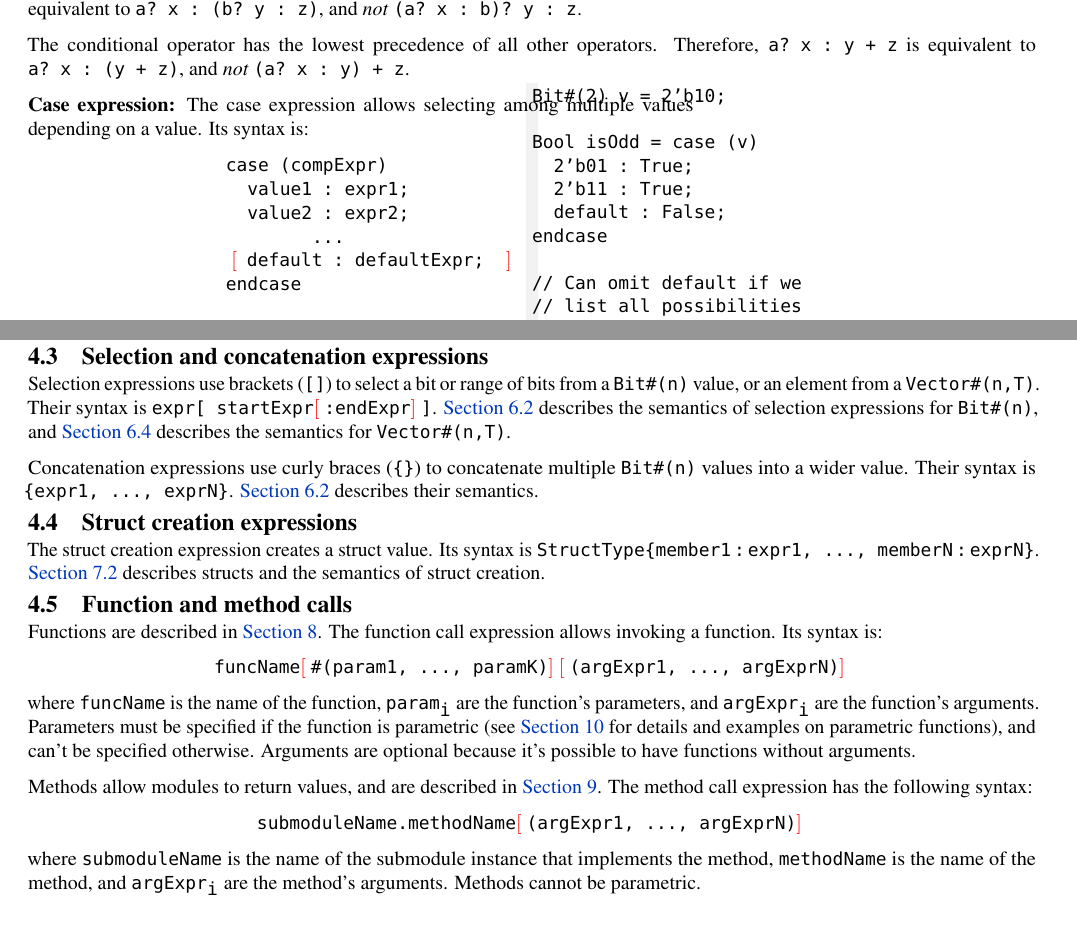
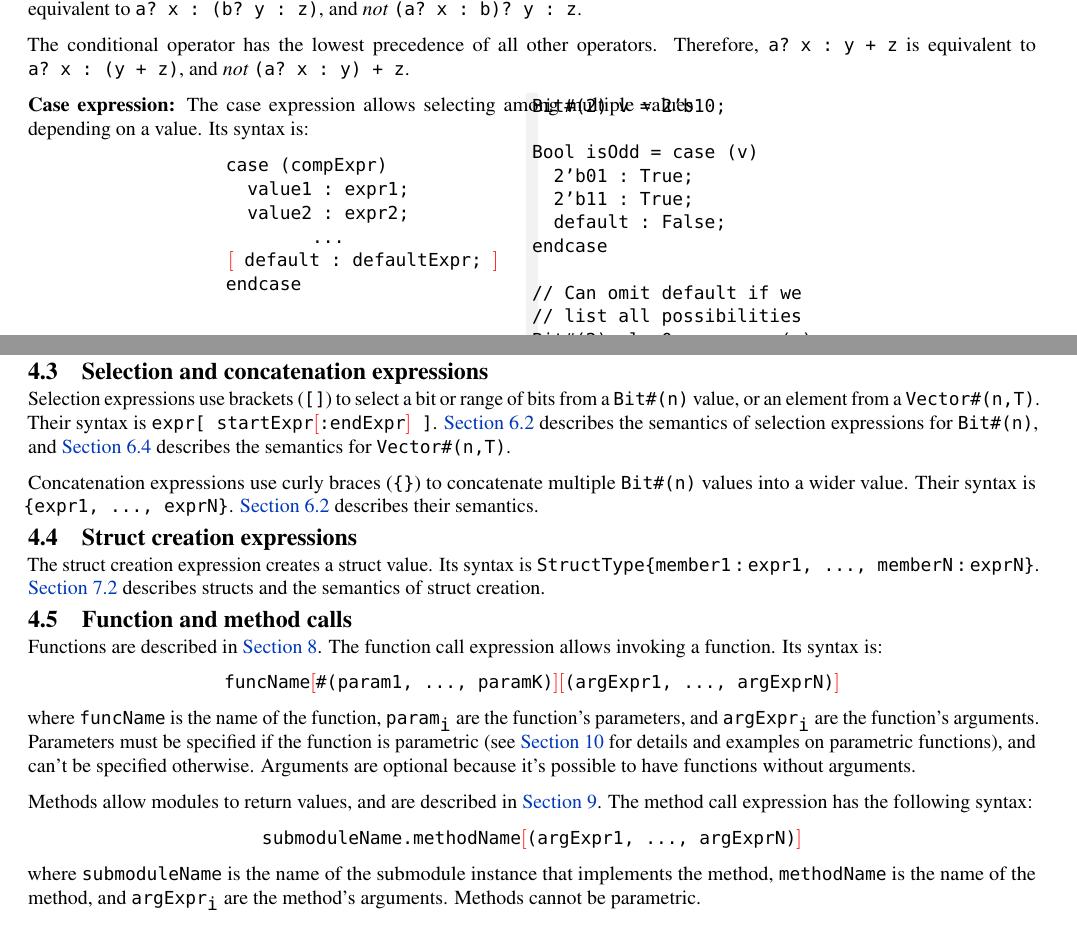
Before and after one commit to minispec-hdl/minispec, a LaTeX document (docs/reference/reference.tex, which reads docs/reference/4_expressions.tex): two parts of pages 4 and 5 of 20, joined at a grey line, cut so that both start at the same text. Compiled offline with pdfLaTeX.

Commit message:
[reference] Fix stray \tmps

```diff
--- a/docs/reference/4_expressions.tex
+++ b/docs/reference/4_expressions.tex
@@ -213,7 +213,7 @@ Therefore, \verb|a? x : y + z| is equivalent to \verb|a? x : (y + z)|,
 and \emph{not} \verb|(a? x : y) + z|.
 
 \begin{wrapfigure}{r}{0.32\columnwidth}
-\vspace{-2em}
+\vspace{-1.5em}
 \begin{mscode}
 Bit#(2) v = 2'b10;
 
@@ -257,16 +257,13 @@ A case expression that does not enumerate all possible values and does not have
 item will produce a compiler error.
 
 %\todo{IIRC there was some Bluespec oddity regarding parentheses on case expressions, maybe due to pattern matching. If that's the case, GO FIX IT IN THE COMPILER.}
-%
 %\todo{Remove blockExpr from Minispec syntax, turn blockExpr into blockStmt; ditto for returnExpr, make it a Stmt; and nix the ``expression ;'' statement.}
-%
-%\tmp{Subsections below still TODO, are the same as Bluespec. Might want to merge all type-specific expressions under the same heading. Also, add examples to case statements.}
 
 \subsection{Selection and concatenation expressions}
 
 Selection expressions use brackets (\verb|[]|) to select a bit or range of bits from a \verb|Bit#(n)| value,
 or an element from a \verb|Vector#(n,T)|.
-Their syntax is \verb|expr[ startExpr|\tmp{$[$}\verb|:endExpr|\tmp{$]$}\verb|]|.
+Their syntax is \verb|expr[ startExpr|\optStart\verb|:endExpr|\optEnd\verb| ]|.
 \autoref{sec:bit} describes the semantics of selection expressions for \verb|Bit#(n)|,
 and \autoref{sec:vector} describes the semantics for \verb|Vector#(n,T)|.
 
@@ -293,7 +290,7 @@ The struct creation expression creates a struct value. Its syntax is
 
 Functions are described in \autoref{sec:functions}. The function call expression allows invoking a function. Its syntax is:
 \begin{center}
-  \verb|funcName|\tmp{$[$}\verb|#(param1, ..., paramK)|\tmp{$]$}\tmp{$[$}\verb|(argExpr1, ..., argExprN)|\tmp{$]$}
+  \verb|funcName|\optStart\verb|#(param1, ..., paramK)|\optEnd\optStart\verb|(argExpr1, ..., argExprN)|\optEnd
 \end{center}
 where \verb|funcName| is the name of the function, \verb|param|$_{\verb|i|}$ are the function's parameters,
 and \verb|argExpr|$_{\verb|i|}$ are the function's arguments.
@@ -304,7 +301,7 @@ Arguments are optional because it's possible to have functions without arguments
 
 Methods allow modules to return values, and are described in \autoref{sec:modules}. The method call expression has the following syntax:
 \begin{center}
-    \verb|submoduleName.methodName|\tmp{$[$}\verb|(argExpr1, ..., argExprN)|\tmp{$]$}
+    \verb|submoduleName.methodName|\optStart\verb|(argExpr1, ..., argExprN)|\optEnd
 \end{center}
 where \verb|submoduleName| is the name of the submodule instance that implements the method,
 \verb|methodName| is the name of the method, and \verb|argExpr|$_{\verb|i|}$ are the method's arguments.
```
Also changed, not shown: docs/reference/5_statements.tex (+1 -1 lines), docs/reference/4_expressions.tex (4 more changed lines).
